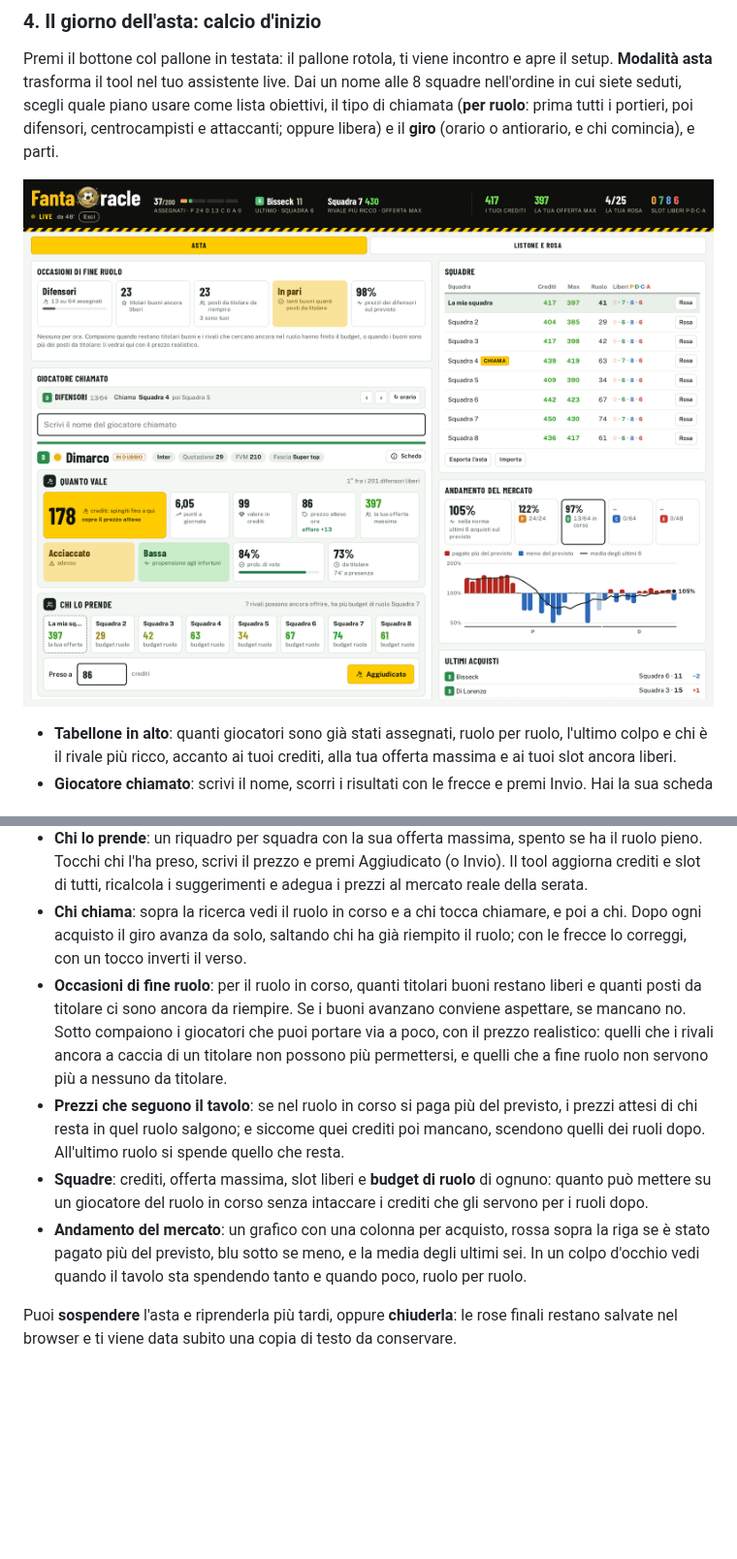
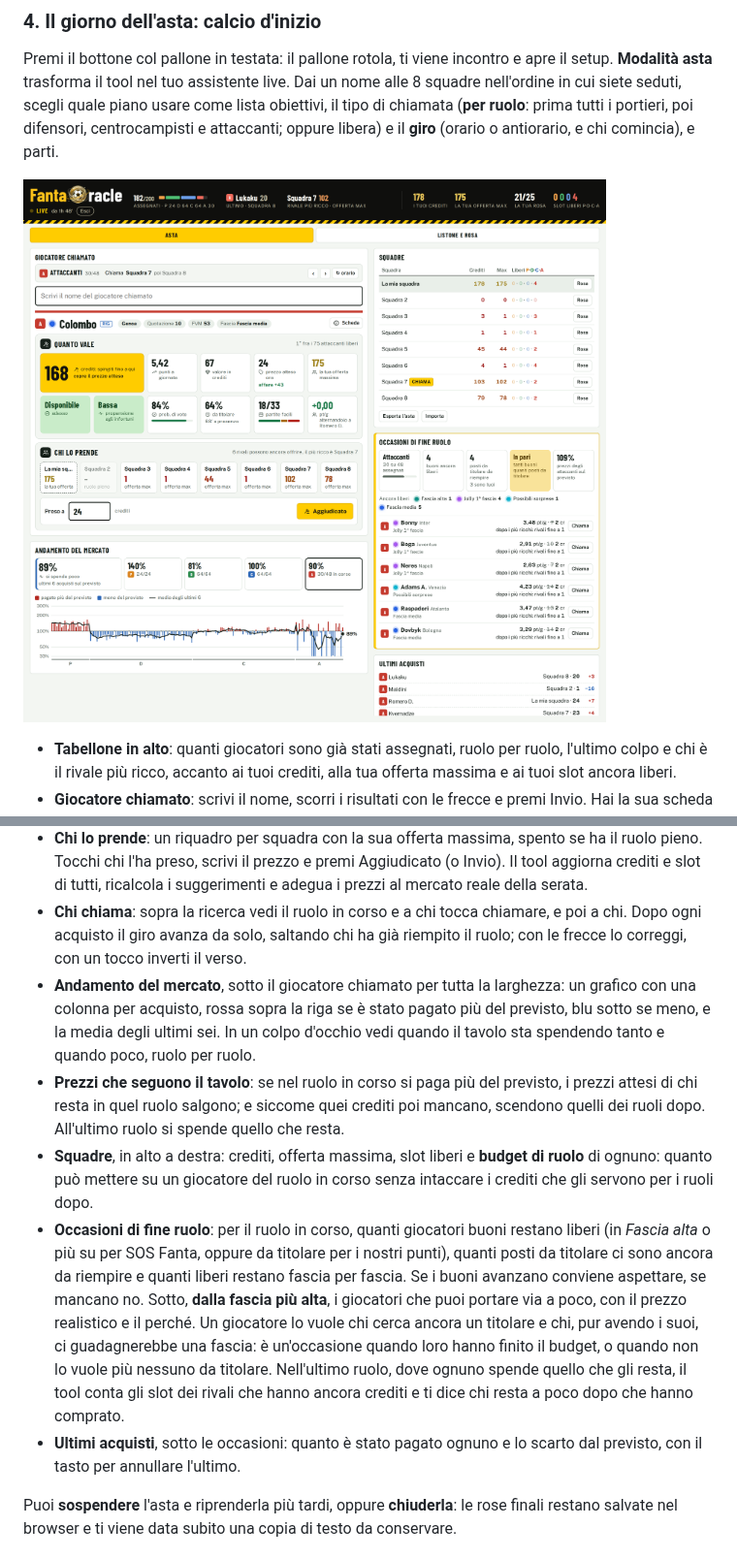
Before and after one commit to Pimpi7/FantaOracle, a Markdown page: README.md, 2 parts joined by grey strips. Shown at 97% size. Rendered like a GitHub page; pictures changed too: docs/img/asta.png; blank space fills up the shorter version.

```diff
--- a/README.md
+++ b/README.md
@@ -97,10 +97,11 @@ Premi il bottone col pallone in testata: il pallone rotola, ti viene incontro e
 - **Giocatore chiamato**: scrivi il nome, scorri i risultati con le frecce e premi Invio. Hai la sua scheda in versione da asta, a riquadri come quella del listone. In giallo **fin dove spingerti**: il prezzo oltre il quale la rosa migliore senza di lui diventa più forte, e se basta a coprire il prezzo atteso (in rosso *Lascialo*, quando non conviene a nessun prezzo). Accanto punti, valore, prezzo atteso e la tua offerta massima; sotto come sta, quanto gioca e, per portieri e attaccanti, quante partite facili ha e quanto rende alternato a chi hai già in rosa.
 - **Chi lo prende**: un riquadro per squadra con la sua offerta massima, spento se ha il ruolo pieno. Tocchi chi l'ha preso, scrivi il prezzo e premi Aggiudicato (o Invio). Il tool aggiorna crediti e slot di tutti, ricalcola i suggerimenti e adegua i prezzi al mercato reale della serata.
 - **Chi chiama**: sopra la ricerca vedi il ruolo in corso e a chi tocca chiamare, e poi a chi. Dopo ogni acquisto il giro avanza da solo, saltando chi ha già riempito il ruolo; con le frecce lo correggi, con un tocco inverti il verso.
-- **Occasioni di fine ruolo**: per il ruolo in corso, quanti titolari buoni restano liberi e quanti posti da titolare ci sono ancora da riempire. Se i buoni avanzano conviene aspettare, se mancano no. Sotto compaiono i giocatori che puoi portare via a poco, con il prezzo realistico: quelli che i rivali ancora a caccia di un titolare non possono più permettersi, e quelli che a fine ruolo non servono più a nessuno da titolare.
+- **Andamento del mercato**, sotto il giocatore chiamato per tutta la larghezza: un grafico con una colonna per acquisto, rossa sopra la riga se è stato pagato più del previsto, blu sotto se meno, e la media degli ultimi sei. In un colpo d'occhio vedi quando il tavolo sta spendendo tanto e quando poco, ruolo per ruolo.
 - **Prezzi che seguono il tavolo**: se nel ruolo in corso si paga più del previsto, i prezzi attesi di chi resta in quel ruolo salgono; e siccome quei crediti poi mancano, scendono quelli dei ruoli dopo. All'ultimo ruolo si spende quello che resta.
-- **Squadre**: crediti, offerta massima, slot liberi e **budget di ruolo** di ognuno: quanto può mettere su un giocatore del ruolo in corso senza intaccare i crediti che gli servono per i ruoli dopo.
-- **Andamento del mercato**: un grafico con una colonna per acquisto, rossa sopra la riga se è stato pagato più del previsto, blu sotto se meno, e la media degli ultimi sei. In un colpo d'occhio vedi quando il tavolo sta spendendo tanto e quando poco, ruolo per ruolo.
+- **Squadre**, in alto a destra: crediti, offerta massima, slot liberi e **budget di ruolo** di ognuno: quanto può mettere su un giocatore del ruolo in corso senza intaccare i crediti che gli servono per i ruoli dopo.
+- **Occasioni di fine ruolo**: per il ruolo in corso, quanti giocatori buoni restano liberi (in *Fascia alta* o più su per SOS Fanta, oppure da titolare per i nostri punti), quanti posti da titolare ci sono ancora da riempire e quanti liberi restano fascia per fascia. Se i buoni avanzano conviene aspettare, se mancano no. Sotto, **dalla fascia più alta**, i giocatori che puoi portare via a poco, con il prezzo realistico e il perché. Un giocatore lo vuole chi cerca ancora un titolare e chi, pur avendo i suoi, ci guadagnerebbe una fascia: è un'occasione quando loro hanno finito il budget, o quando non lo vuole più nessuno da titolare. Nell'ultimo ruolo, dove ognuno spende quello che gli resta, il tool conta gli slot dei rivali che hanno ancora crediti e ti dice chi resta a poco dopo che hanno comprato.
+- **Ultimi acquisti**, sotto le occasioni: quanto è stato pagato ognuno e lo scarto dal previsto, con il tasto per annullare l'ultimo.
 
 Puoi **sospendere** l'asta e riprenderla più tardi, oppure **chiuderla**: le rose finali restano salvate nel browser e ti viene data subito una copia di testo da conservare.
 
```
Also changed, not shown: specifiche.md (+52 -24 lines), 4 other files.
